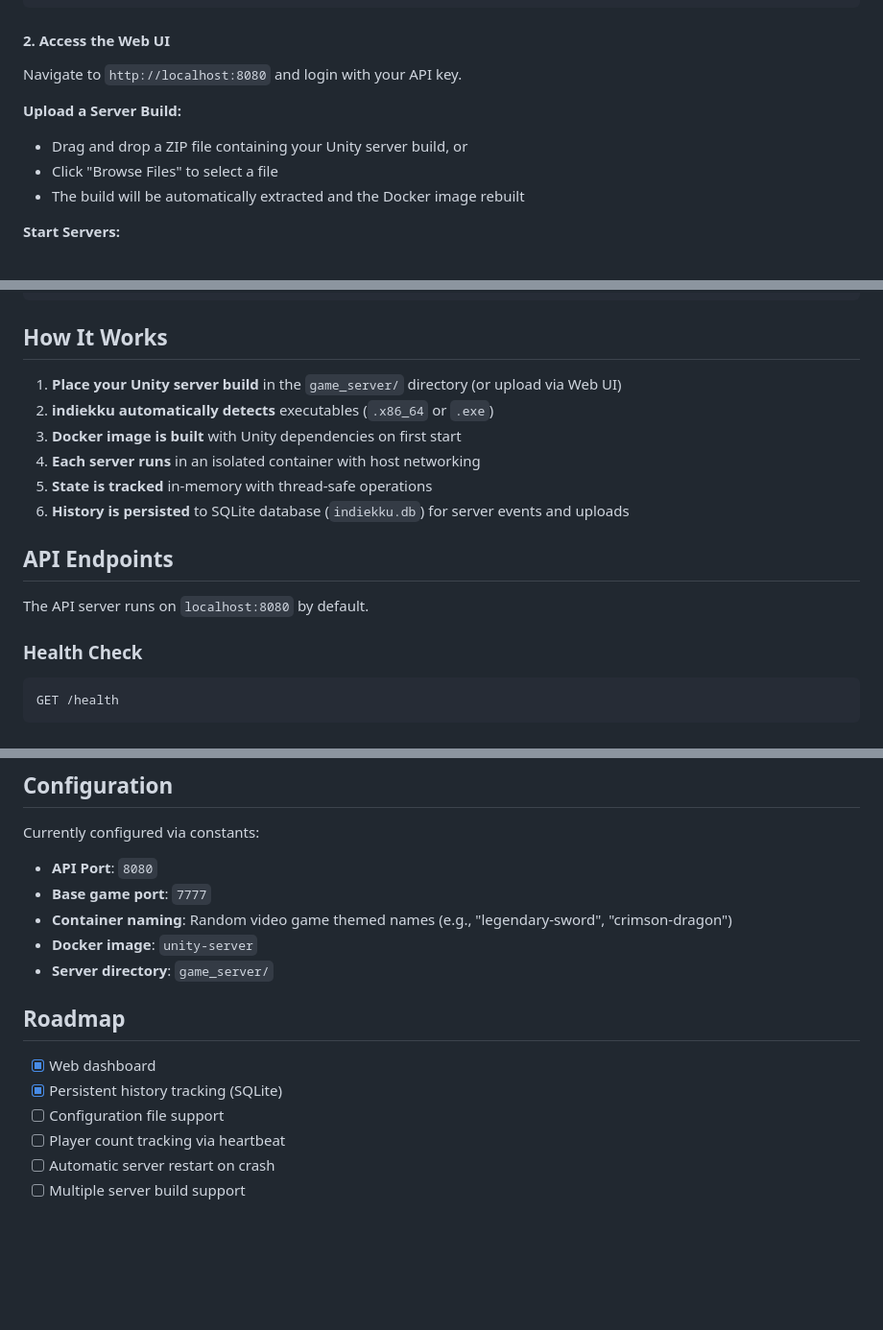
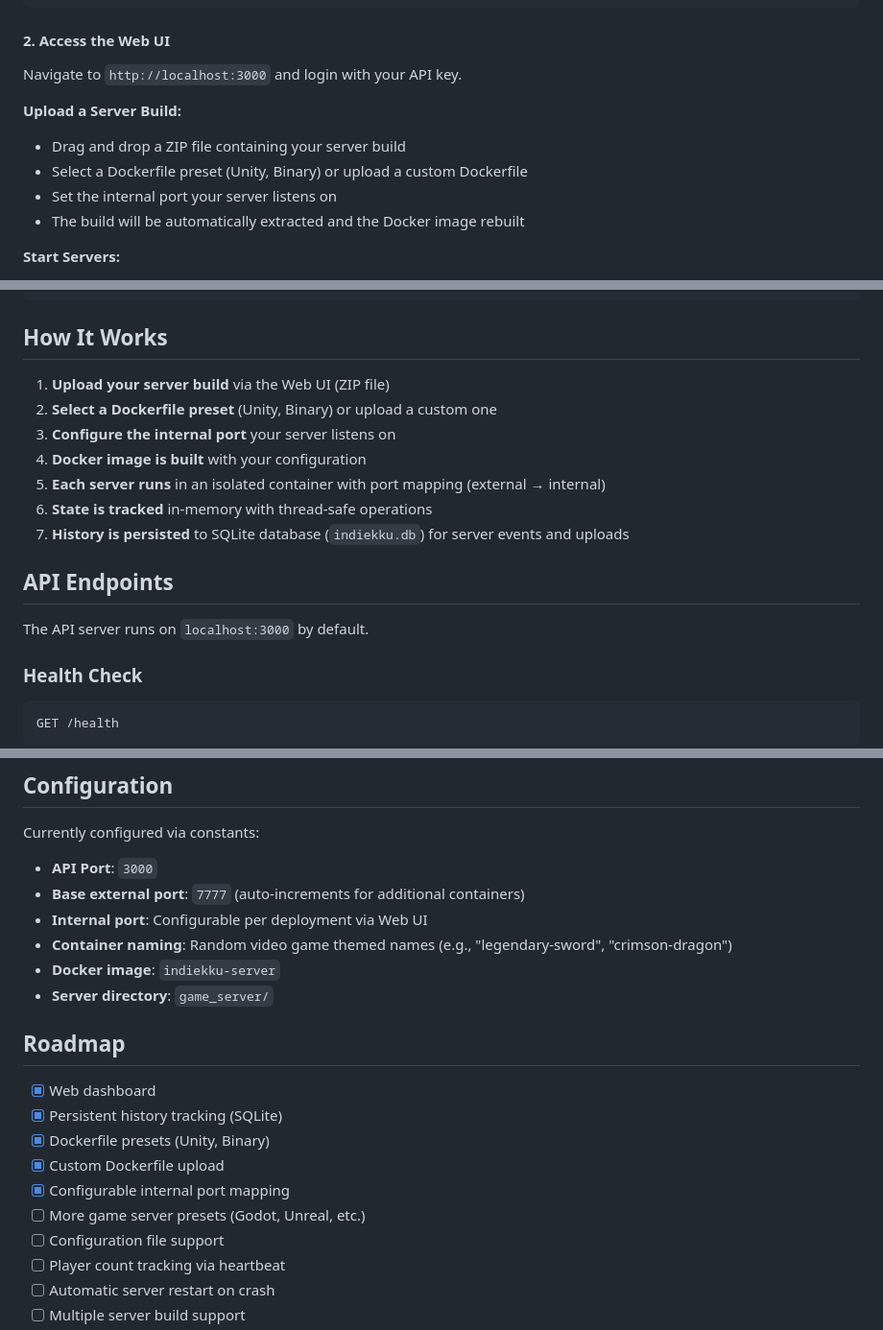
Before and after one commit to MironCo/indiekku, a Markdown page: README.md, 3 parts joined by grey strips. Shown at 96% size. Rendered like a GitHub page; blank space fills up the shorter version.

````diff
--- a/README.md
+++ b/README.md
@@ -58,11 +58,12 @@ On first run, indiekku will generate an API key and display it. **Save this key*
 
 #### 2. Access the Web UI
 
-Navigate to `http://localhost:8080` and login with your API key.
+Navigate to `http://localhost:3000` and login with your API key.
 
 **Upload a Server Build:**
-- Drag and drop a ZIP file containing your Unity server build, or
-- Click "Browse Files" to select a file
+- Drag and drop a ZIP file containing your server build
+- Select a Dockerfile preset (Unity, Binary) or upload a custom Dockerfile
+- Set the internal port your server listens on
 - The build will be automatically extracted and the Docker image rebuilt
 
 **Start Servers:**
@@ -122,16 +123,17 @@ indiekku/
 
 ## How It Works
 
-1. **Place your Unity server build** in the `game_server/` directory (or upload via Web UI)
-2. **indiekku automatically detects** executables (`.x86_64` or `.exe`)
-3. **Docker image is built** with Unity dependencies on first start
-4. **Each server runs** in an isolated container with host networking
-5. **State is tracked** in-memory with thread-safe operations
-6. **History is persisted** to SQLite database (`indiekku.db`) for server events and uploads
+1. **Upload your server build** via the Web UI (ZIP file)
+2. **Select a Dockerfile preset** (Unity, Binary) or upload a custom one
+3. **Configure the internal port** your server listens on
+4. **Docker image is built** with your configuration
+5. **Each server runs** in an isolated container with port mapping (external → internal)
+6. **State is tracked** in-memory with thread-safe operations
+7. **History is persisted** to SQLite database (`indiekku.db`) for server events and uploads
 
 ## API Endpoints
 
-The API server runs on `localhost:8080` by default.
+The API server runs on `localhost:3000` by default.
 
 ### Health Check
 ```bash
@@ -198,16 +200,21 @@ This design allows the API to run continuously while CLI commands execute and ex
 ## Configuration
 
 Currently configured via constants:
-- **API Port**: `8080`
-- **Base game port**: `7777`
+- **API Port**: `3000`
+- **Base external port**: `7777` (auto-increments for additional containers)
+- **Internal port**: Configurable per deployment via Web UI
 - **Container naming**: Random video game themed names (e.g., "legendary-sword", "crimson-dragon")
-- **Docker image**: `unity-server`
+- **Docker image**: `indiekku-server`
 - **Server directory**: `game_server/`
 
 ## Roadmap
 
 - [x] Web dashboard
 - [x] Persistent history tracking (SQLite)
+- [x] Dockerfile presets (Unity, Binary)
+- [x] Custom Dockerfile upload
+- [x] Configurable internal port mapping
+- [ ] More game server presets (Godot, Unreal, etc.)
 - [ ] Configuration file support
 - [ ] Player count tracking via heartbeat
 - [ ] Automatic server restart on crash
````
Also changed, not shown: other parts of README.md (+2 -2 lines).
